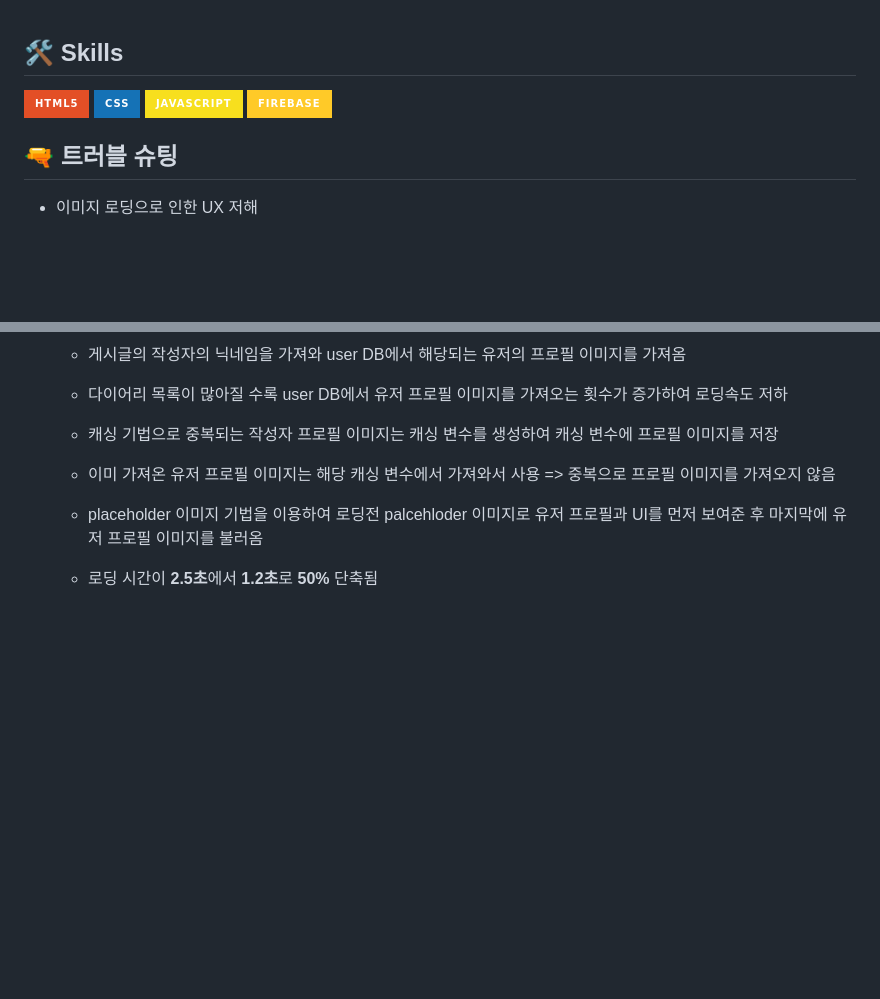
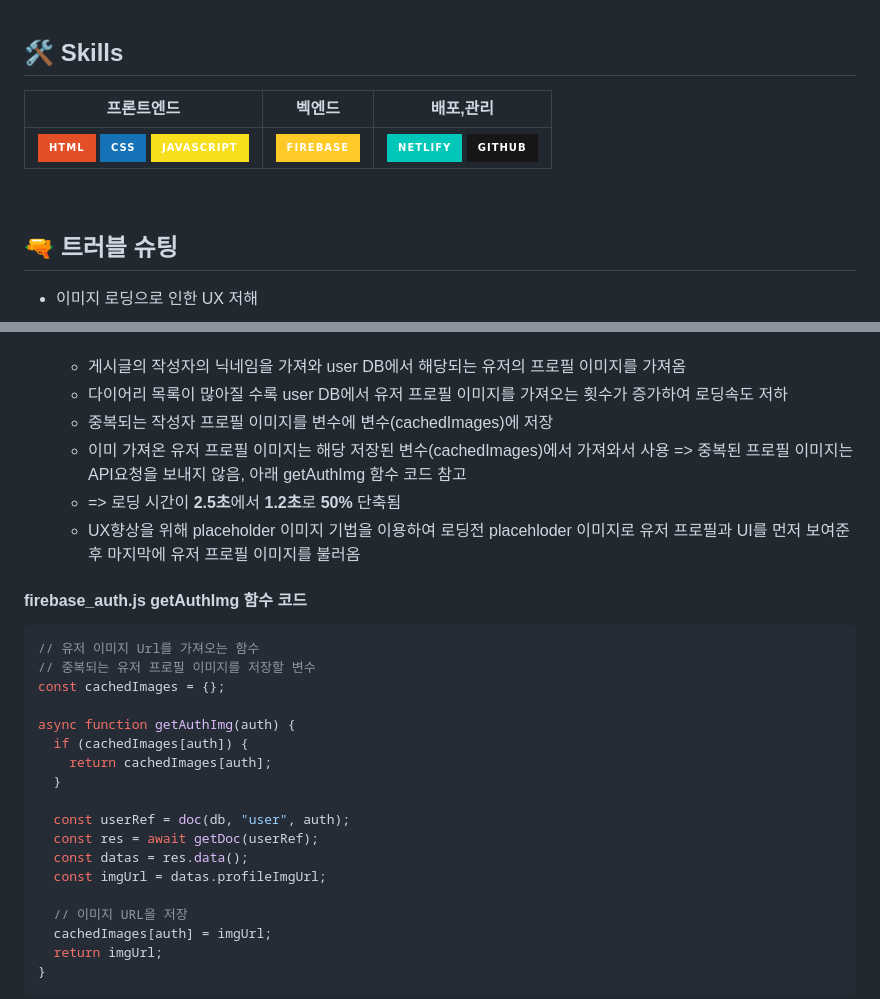
Before and after one commit to MAIN6419/mini-daily, a Markdown page: README.md, 2 parts joined by grey strips. Drawn GitHub-style; badges without logos; blank space fills up the shorter version.

````diff
--- a/README.md
+++ b/README.md
@@ -150,10 +150,10 @@
 <br>
 
 ## 🛠 Skills
-<img src="https://img.shields.io/badge/html5-E34F26?style=for-the-badge&logo=html5&logoColor=white">
-<img src="https://img.shields.io/badge/css-1572B6?style=for-the-badge&logo=css3&logoColor=white">
-<img src="https://img.shields.io/badge/javascript-F7DF1E?style=for-the-badge&logo=javascript&logoColor=black">
-<img src="https://img.shields.io/badge/firebase-FFCA28?style=for-the-badge&logo=firebase&logoColor=white">
+|프론트엔드|벡엔드|배포,관리|
+|---|---|---|
+|<img src="https://img.shields.io/badge/html-E34F26?style=for-the-badge&logo=html5&logoColor=white"> <img src="https://img.shields.io/badge/css-1572B6?style=for-the-badge&logo=css3&logoColor=white"> <img src="https://img.shields.io/badge/javascript-F7DF1E?style=for-the-badge&logo=javascript&logoColor=white">|<img src="https://img.shields.io/badge/firebase-FFCA28?style=for-the-badge&logo=firebase&logoColor=white">|<img src="https://img.shields.io/badge/netlify-00C7B7?style=for-the-badge&logo=netlify&logoColor=white"> <img src="https://img.shields.io/badge/github-181717?style=for-the-badge&logo=github&logoColor=white">|
+
 <br>
 
 ## 🔫 트러블 슈팅
@@ -170,7 +170,30 @@
 - 다이어리 카드에서 유저 프로필 이미지를 받아오는 로딩으로 페이지 로딩시간 증가
   - 게시글의 작성자의 닉네임을 가져와 user DB에서 해당되는 유저의 프로필 이미지를 가져옴
   - 다이어리 목록이 많아질 수록 user DB에서 유저 프로필 이미지를 가져오는 횟수가 증가하여 로딩속도 저하
-  - 캐싱 기법으로 중복되는 작성자 프로필 이미지는 캐싱 변수를 생성하여 캐싱 변수에 프로필 이미지를 저장
-  - 이미 가져온 유저 프로필 이미지는 해당 캐싱 변수에서 가져와서 사용 => 중복으로 프로필 이미지를 가져오지 않음
-  - placeholder 이미지 기법을 이용하여 로딩전 palcehloder 이미지로 유저 프로필과 UI를 먼저 보여준 후 마지막에 유저 프로필 이미지를 불러옴
-  - 로딩 시간이 **2.5초**에서 **1.2초**로 **50%** 단축됨
+  - 중복되는 작성자 프로필 이미지를 변수에 변수(cachedImages)에 저장
+  - 이미 가져온 유저 프로필 이미지는 해당 저장된 변수(cachedImages)에서 가져와서 사용 => 중복된 프로필 이미지는 API요청을 보내지 않음, 아래 getAuthImg 함수 코드 참고
+  - => 로딩 시간이 **2.5초**에서 **1.2초**로 **50%** 단축됨
+  - UX향상을 위해 placeholder 이미지 기법을 이용하여 로딩전 placehloder 이미지로 유저 프로필과 UI를 먼저 보여준 후 마지막에 유저 프로필 이미지를 불러옴
+
+#### firebase_auth.js getAuthImg 함수 코드
+```javascript
+// 유저 이미지 Url를 가져오는 함수
+// 중복되는 유저 프로필 이미지를 저장할 변수
+const cachedImages = {};
+
+async function getAuthImg(auth) {
+  if (cachedImages[auth]) {
+    return cachedImages[auth];
+  }
+
+  const userRef = doc(db, "user", auth);
+  const res = await getDoc(userRef);
+  const datas = res.data();
+  const imgUrl = datas.profileImgUrl;
+
+  // 이미지 URL을 저장
+  cachedImages[auth] = imgUrl;
+  return imgUrl;
+}
+```
+
````
Also changed, not shown: other parts of README.md (+100 -0 lines).
